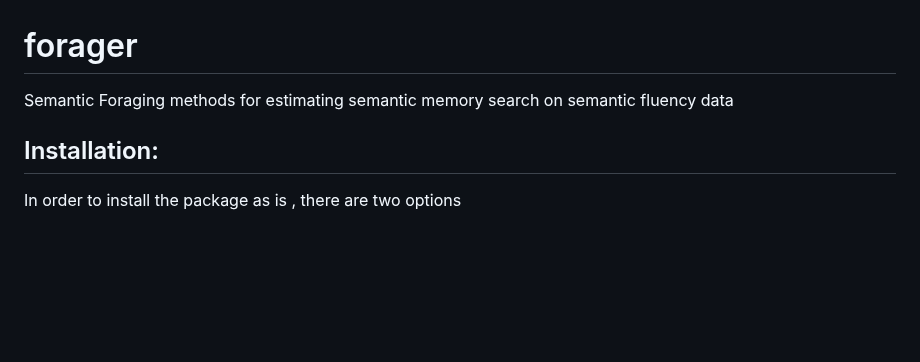
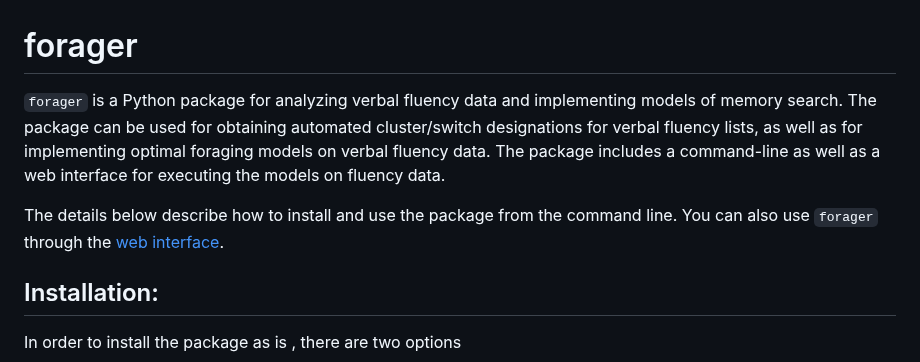
Before and after one commit to thelexiconlab/forager, a Markdown page: README.md, the part around the change. Drawn GitHub-style; blank space fills up the shorter version.

```diff
--- a/README.md
+++ b/README.md
@@ -1,6 +1,8 @@
 # forager
 
-Semantic Foraging methods for estimating semantic memory search on semantic fluency data
+`forager` is a Python package for analyzing verbal fluency data and implementing models of memory search. The package can be used for obtaining automated cluster/switch designations for verbal fluency lists, as well as for implementing optimal foraging models on verbal fluency data. The package includes a command-line as well as a web interface for executing the models on fluency data.
+
+The details below describe how to install and use the package from the command line. You can also use `forager` through the [web interface](https://forager.research.bowdoin.edu/).
 
 ## Installation:
 
```
